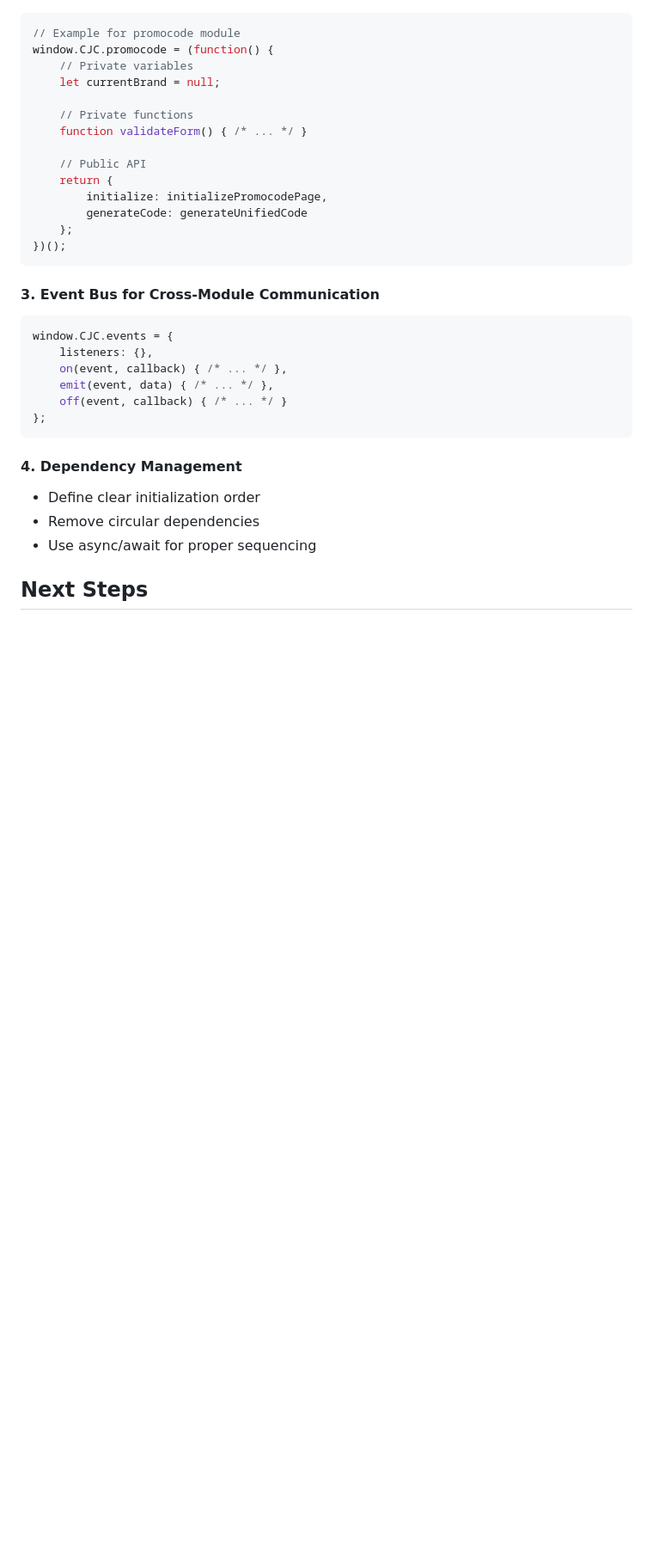
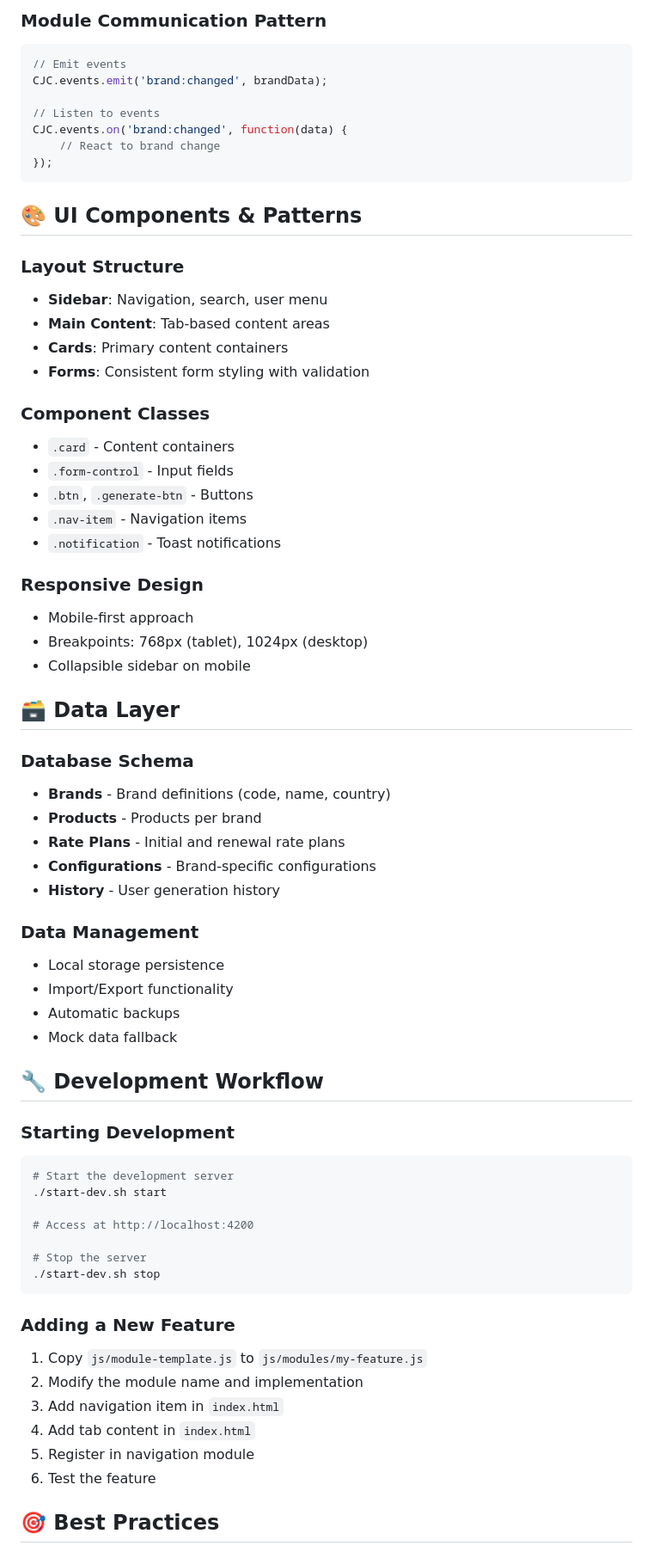
Before and after one commit to gundersenerik/Codex-Nova, a Markdown page: codebase-inventory.md, the part around one of its changes. Shown at 86% size. Drawn GitHub-style; blank space fills up the shorter version.

````diff
--- a/codebase-inventory.md
+++ b/codebase-inventory.md
@@ -163,34 +97,69 @@ window.CJC = {
+### Module Communication Pattern
 ```javascript
-// Example for promocode module
-window.CJC.promocode = (function() {
-    // Private variables
-    let currentBrand = null;
+// Emit events
+CJC.events.emit('brand:changed', brandData);
 
-    // Private functions
-    function validateForm() { /* ... */ }
-
-    // Public API
-    return {
-        initialize: initializePromocodePage,
-        generateCode: generateUnifiedCode
-    };
-})();
+// Listen to events
+CJC.events.on('brand:changed', function(data) {
+    // React to brand change
+});
 ```
 
-#### 3. Event Bus for Cross-Module Communication
-```javascript
-window.CJC.events = {
-    listeners: {},
-    on(event, callback) { /* ... */ },
-    emit(event, data) { /* ... */ },
-    off(event, callback) { /* ... */ }
-};
+## 🎨 UI Components & Patterns
+
+### Layout Structure
+- **Sidebar**: Navigation, search, user menu
+- **Main Content**: Tab-based content areas
+- **Cards**: Primary content containers
+- **Forms**: Consistent form styling with validation
+
+### Component Classes
+- `.card` - Content containers
+- `.form-control` - Input fields
+- `.btn`, `.generate-btn` - Buttons
+- `.nav-item` - Navigation items
+- `.notification` - Toast notifications
+
+### Responsive Design
+- Mobile-first approach
+- Breakpoints: 768px (tablet), 1024px (desktop)
+- Collapsible sidebar on mobile
+
+## 🗃️ Data Layer
+
+### Database Schema
+- **Brands** - Brand definitions (code, name, country)
+- **Products** - Products per brand
+- **Rate Plans** - Initial and renewal rate plans
+- **Configurations** - Brand-specific configurations
+- **History** - User generation history
+
+### Data Management
+- Local storage persistence
+- Import/Export functionality
+- Automatic backups
+- Mock data fallback
+
+## 🔧 Development Workflow
+
+### Starting Development
+```bash
+# Start the development server
+./start-dev.sh start
+
+# Access at http://localhost:4200
+
+# Stop the server
+./start-dev.sh stop
 ```
 
-#### 4. Dependency Management
-- Define clear initialization order
-- Remove circular dependencies
-- Use async/await for proper sequencing
+### Adding a New Feature
+1. Copy `js/module-template.js` to `js/modules/my-feature.js`
+2. Modify the module name and implementation
+3. Add navigation item in `index.html`
+4. Add tab content in `index.html`
+5. Register in navigation module
+6. Test the feature
 
-## Next Steps
+## 🎯 Best Practices
 
````
Also changed, not shown: other parts of codebase-inventory.md (+201 -161 lines), AI-FEATURE-DEVELOPMENT-PROMPT.md (added, +229 -0 lines).
